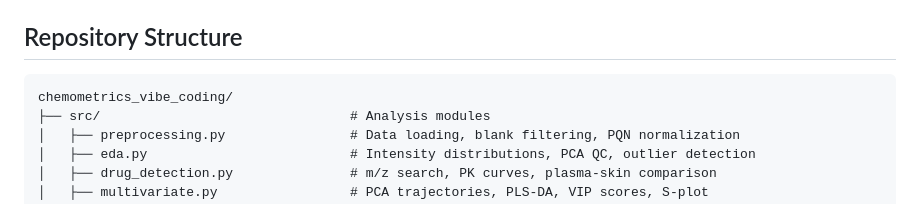
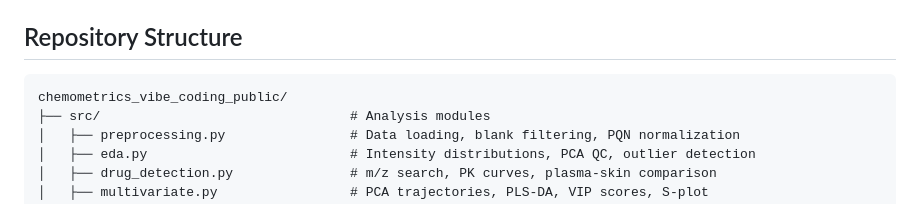
Before and after one commit to AlbanOtt/chemometrics_vibe_coding_public, a Markdown page: README.md, the part around the change. Drawn GitHub-style.

Commit message:
fix: update project structure directory name in README

````diff
--- a/README.md
+++ b/README.md
@@ -29,7 +29,7 @@ Everything here was built with Claude Code CLI guided by domain-specific skills
 ## Repository Structure
 
 ```
-chemometrics_vibe_coding/
+chemometrics_vibe_coding_public/
 ├── src/                                # Analysis modules
 │   ├── preprocessing.py                # Data loading, blank filtering, PQN normalization
 │   ├── eda.py                          # Intensity distributions, PCA QC, outlier detection
````
